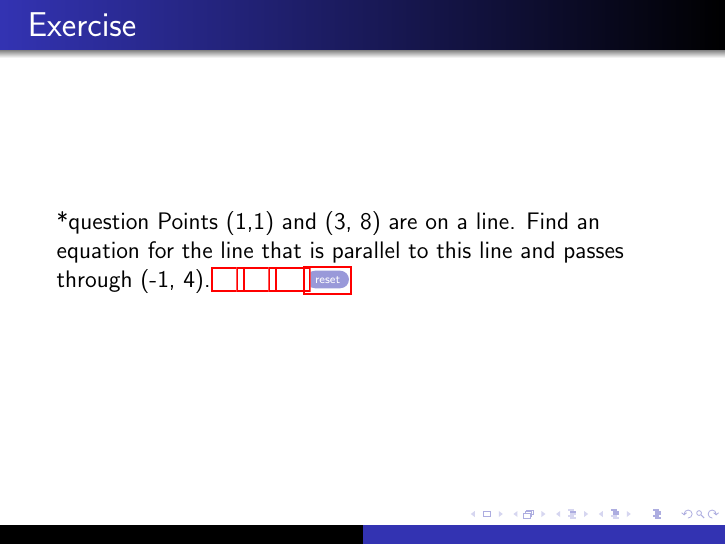
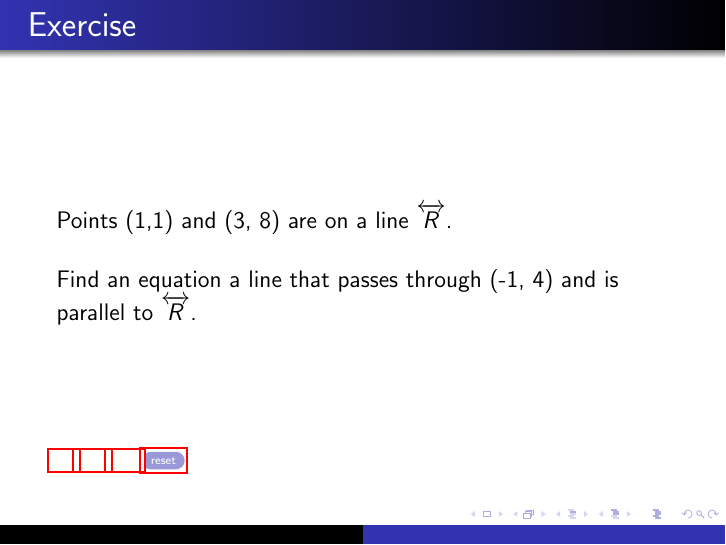
Before and after one commit to philosolog/Calculus-Resources, LaTeX slides (8/14/main.tex): page 2 of 2. The pictures show the PDF file 8/14/main.pdf that the author committed with the source.

Commit message:
delete 1 file and update 8 files

```diff
--- a/8/14/main.tex
+++ b/8/14/main.tex
@@ -32,8 +32,18 @@
 	\end{frame}
 	\begin{frame} % Equation of a parallel line that passes through a point.
 		\frametitle{Exercise}
+		\vspace*{\fill}
+		\vspace*{\fill}
+		\vspace*{\fill}
+		\vspace*{\fill}
 		\initclock
-		\paragraph*{question} Points (1,1) and (3, 8) are on a line. Find an equation for the line that is parallel to this line and passes through (-1, 4).
+		Points (1,1) and (3, 8) are on a line $\overleftrightarrow{R}$.\\
+		\vspace*{\fill}
+		Find an equation a line that passes through (-1, 4) and is parallel to $\overleftrightarrow{R}$.\\
+		\vspace*{\fill}
+		\vspace*{\fill}
+		\vspace*{\fill}
+		\vspace*{\fill}
 		\crono
 		\resetcrono{\beamerbutton{reset}}
 	\end{frame}
```
Also changed, not shown: 8/14/main.pdf, 5 other files.
